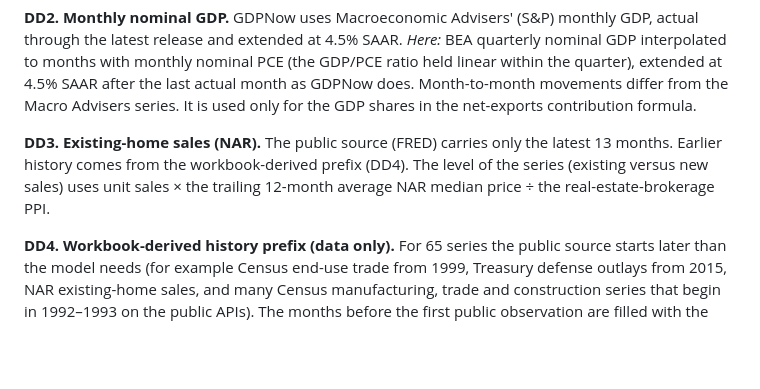
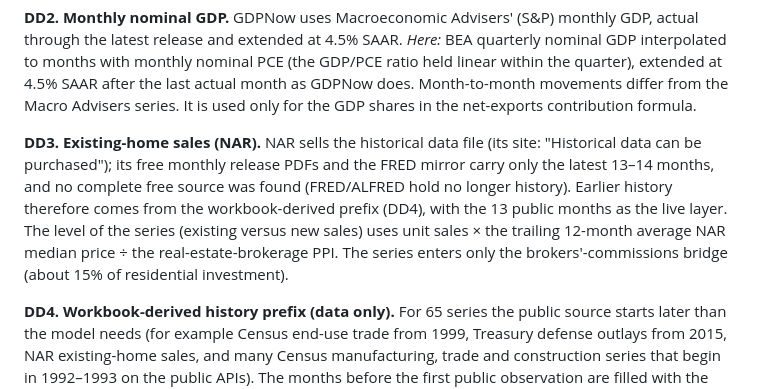
Before and after one commit to michaeltkiley/gdpnow-replication, a Markdown page: IMPLEMENTATION.md, the part around the change. GitHub-like rendering; blank space fills up the shorter version.

Commit message:
IMPLEMENTATION.md: state the public availability of NAR existing-home sales precisely
Co-Authored-By: Claude Sonnet 5.5 <noreply@anthropic.com>

```diff
--- a/IMPLEMENTATION.md
+++ b/IMPLEMENTATION.md
@@ -130,9 +130,12 @@ release and extended at 4.5% SAAR.
 within the quarter), extended at 4.5% SAAR after the last actual month as GDPNow does. Month-to-month movements
 differ from the Macro Advisers series. It is used only for the GDP shares in the net-exports contribution formula.
 
-**DD3. Existing-home sales (NAR).** The public source (FRED) carries only the latest 13 months. Earlier history
-comes from the workbook-derived prefix (DD4). The level of the series (existing versus new sales) uses unit sales ×
-the trailing 12-month average NAR median price ÷ the real-estate-brokerage PPI.
+**DD3. Existing-home sales (NAR).** NAR sells the historical data file (its site: "Historical data can be
+purchased"); its free monthly release PDFs and the FRED mirror carry only the latest 13–14 months, and no complete
+free source was found (FRED/ALFRED hold no longer history). Earlier history therefore comes from the
+workbook-derived prefix (DD4), with the 13 public months as the live layer. The level of the series (existing
+versus new sales) uses unit sales × the trailing 12-month average NAR median price ÷ the real-estate-brokerage
+PPI. The series enters only the brokers'-commissions bridge (about 15% of residential investment).
 
 **DD4. Workbook-derived history prefix (data only).** For 65 series the public source starts later than the model
 needs (for example Census end-use trade from 1999, Treasury defense outlays from 2015, NAR existing-home sales, and
```
